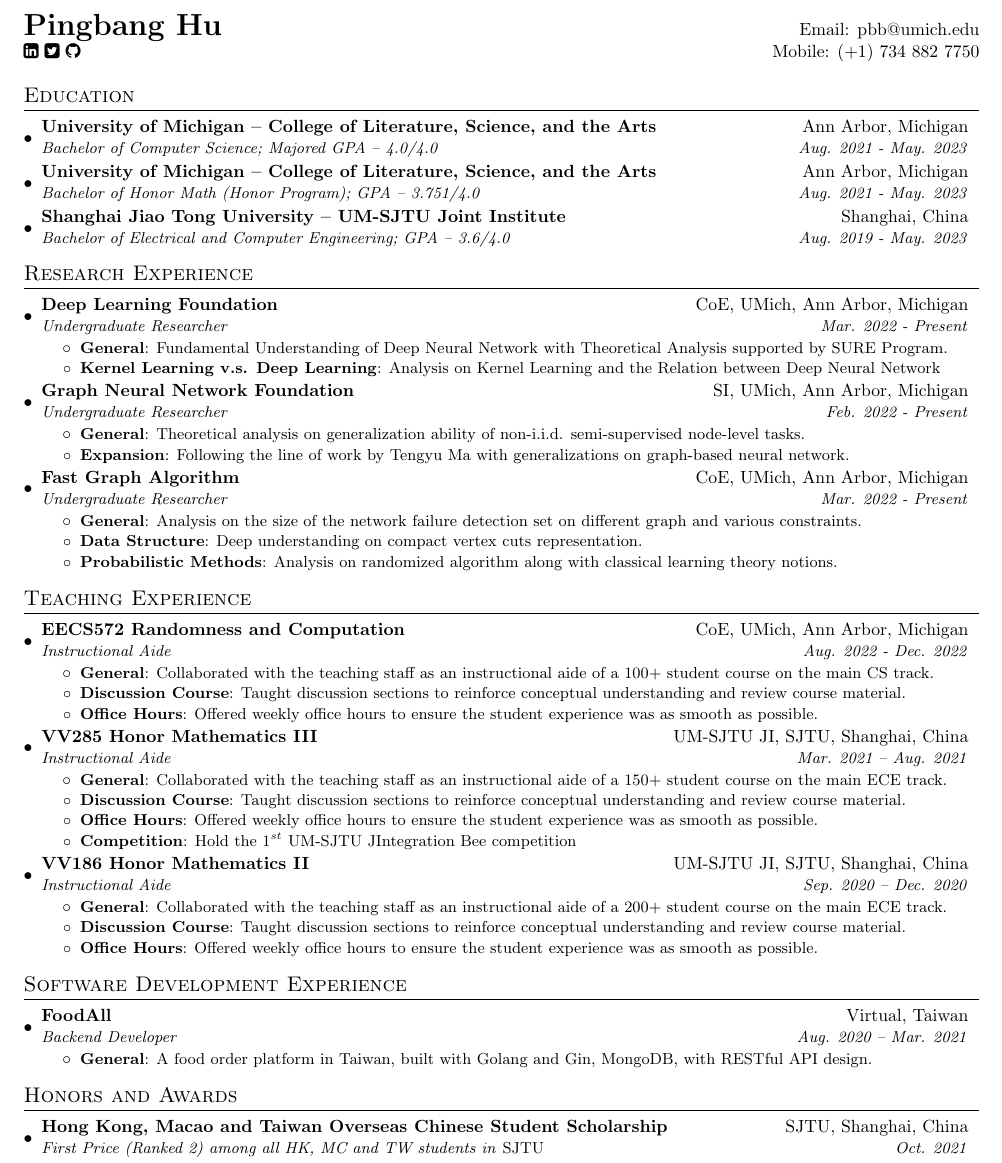
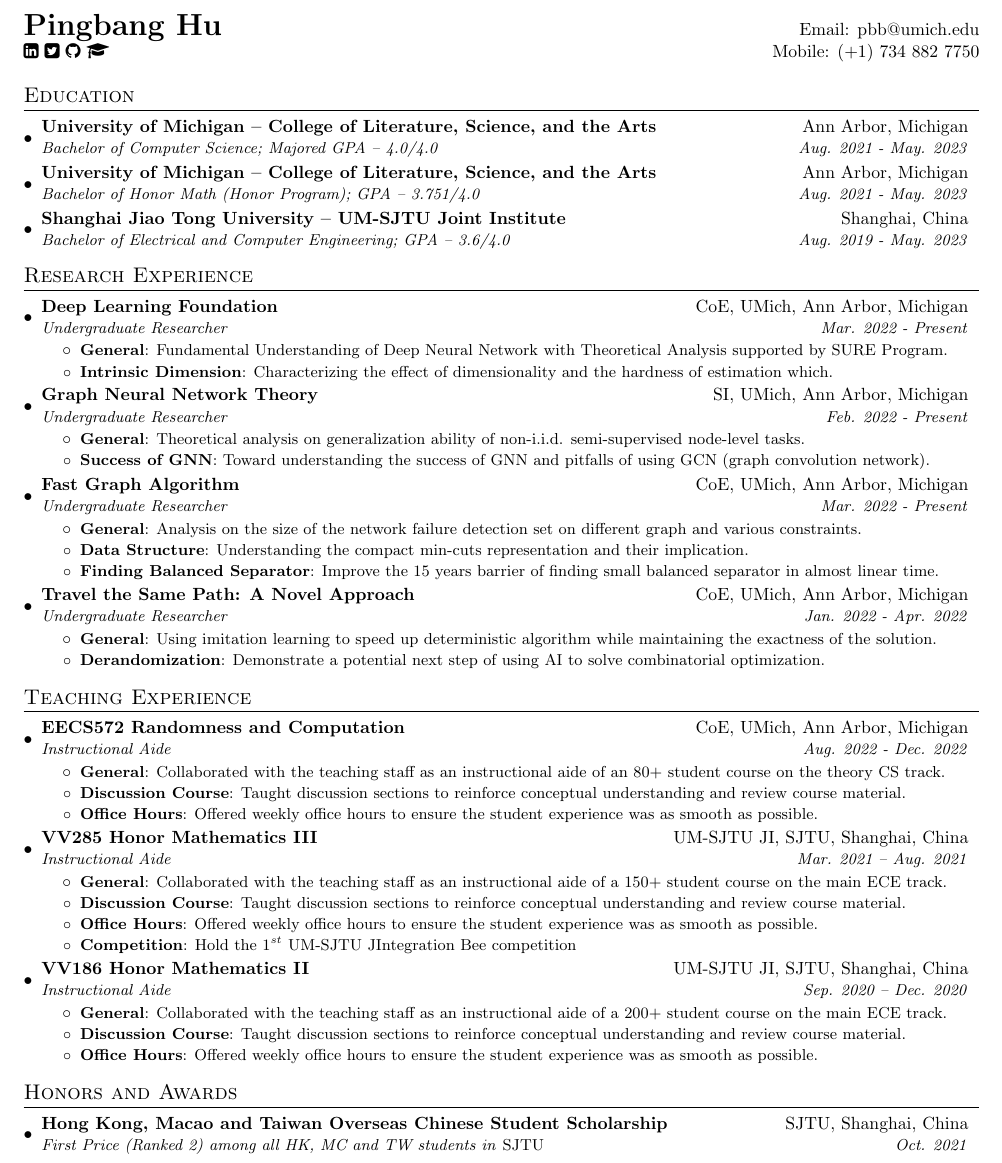
Before and after one commit to sleepymalc/LaTeX-Template, a LaTeX CV (Resume/main.tex): part of the page, cut so that both start at the same text. Compiled offline with pdfLaTeX.

Commit message:
📍[main/Resume] updates

```diff
--- a/Resume/main.tex
+++ b/Resume/main.tex
@@ -76,7 +76,7 @@
 %----------HEADING-----------------
 \begin{tabular*}{\textwidth}{l@{\extracolsep{\fill}}r}
   \textbf{{\LARGE Pingbang Hu}} & Email: \href{pbb@umich.edu}{pbb@umich.edu}\\
-  \href{https://www.linkedin.com/in/pingbang-hu-78a190215}{\faLinkedinSquare} \href{https://twitter.com/PingbangHu}{\faTwitterSquare} \href{https://github.com/sleepymalc}{\faGithub} & Mobile: (+1) 734 882 7750 \\
+  \href{https://www.linkedin.com/in/pingbang-hu-78a190215}{\faLinkedinSquare} \href{https://twitter.com/PingbangHu}{\faTwitterSquare} \href{https://github.com/sleepymalc}{\faGithub} \href{https://scholar.google.com/citations?user=TXqLUIAAAAAJ&hl=en}{\faGraduationCap} & Mobile: (+1) 734 882 7750 \\
 \end{tabular*}
 
 %-----------EDUCATION-----------------
@@ -103,18 +103,18 @@
 \resumeItemListStart
 \resumeItem{General}
 {Fundamental Understanding of Deep Neural Network with Theoretical Analysis supported by \href{https://sure.engin.umich.edu/}{SURE Program}.}
-\resumeItem{Kernel Learning v.s. Deep Learning}
-{Analysis on Kernel Learning and the Relation between Deep Neural Network}
+\resumeItem{Intrinsic Dimension}
+{Characterizing the effect of dimensionality and the hardness of estimation which.}
 \resumeItemListEnd
 
 \resumeSubheading
-{Graph Neural Network Foundation}{SI, UMich, Ann Arbor, Michigan}
+{Graph Neural Network Theory}{SI, UMich, Ann Arbor, Michigan}
 {Undergraduate Researcher}{Feb. 2022 - Present}
 \resumeItemListStart
 \resumeItem{General}
 {Theoretical analysis on generalization ability of non-i.i.d. semi-supervised node-level tasks.}
-\resumeItem{Expansion}
-{Following the line of work by \href{https://ai.stanford.edu/~tengyuma/}{Tengyu Ma} with generalizations on graph-based neural network.}
+\resumeItem{Success of GNN}
+{Toward understanding the success of GNN and pitfalls of using GCN (graph convolution network).}
 \resumeItemListEnd
 
 \resumeSubheading
@@ -124,9 +124,19 @@
 \resumeItem{General}
 {Analysis on the size of the network failure detection set on different graph and various constraints.}
 \resumeItem{Data Structure}
-{Deep understanding on compact vertex cuts representation.}
-\resumeItem{Probabilistic Methods}
-{Analysis on randomized algorithm along with classical learning theory notions.}
+{Understanding the compact min-cuts representation and their implication.}
+\resumeItem{Finding Balanced Separator}
+{Improve the 15 years barrier of finding small balanced separator in almost linear time.}
+\resumeItemListEnd
+
+\resumeSubheading
+{Travel the Same Path: A Novel Approach}{CoE, UMich, Ann Arbor, Michigan}
+{Undergraduate Researcher}{Jan. 2022 - Apr. 2022}
+\resumeItemListStart
+\resumeItem{General}
+{Using imitation learning to speed up deterministic algorithm while maintaining the exactness of the solution.}
+\resumeItem{Derandomization}
+{Demonstrate a potential next step of using AI to solve combinatorial optimization.}
 \resumeItemListEnd
 
 \resumeSubHeadingListEnd
@@ -141,7 +151,7 @@
 {Instructional Aide}{Aug. 2022 - Dec. 2022}
 \resumeItemListStart
 \resumeItem{General}
-{Collaborated with the teaching staff as an instructional aide of a 100+ student course on the main CS track.}
+{Collaborated with the teaching staff as an instructional aide of an 80+ student course on the theory CS track.}
 \resumeItem{Discussion Course}
 {Taught discussion sections to reinforce conceptual understanding and review course material.}
 \resumeItem{Office Hours}
@@ -176,20 +186,6 @@
 
 \resumeSubHeadingListEnd
 
-%────────────────────────────────────────────────────────────────────────────────────────────────────────────────────────────────────────────────────
-\section{Software Development Experience}
-\resumeSubHeadingListStart
-
-\resumeSubheading
-{FoodAll}{Virtual, Taiwan}
-{Backend Developer}{Aug. 2020 -- Mar. 2021}
-\resumeItemListStart
-\resumeItem{General}
-{A food order platform in Taiwan, built with Golang and Gin, MongoDB, with RESTful API design.}
-\resumeItemListEnd
-
-\resumeSubHeadingListEnd
-
 %-----------Awards-----------------
 \section{Honors and Awards}
 \resumeSubHeadingListStart
```
Also changed, not shown: Resume/main.pdf, 1 other file.
